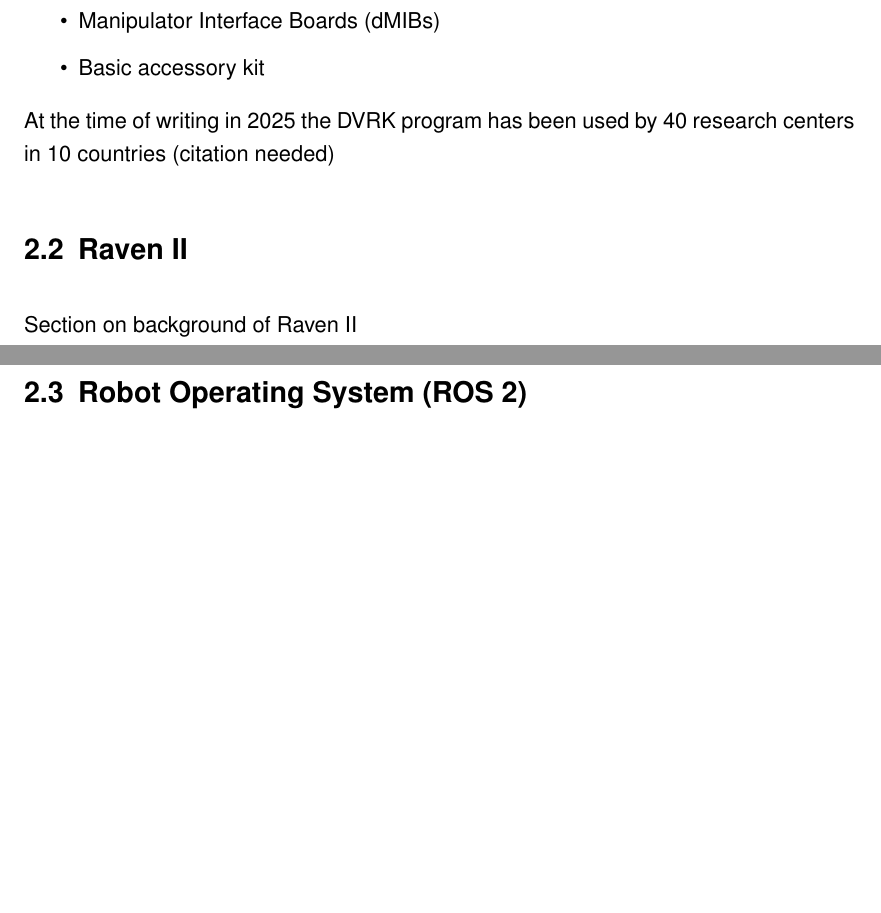
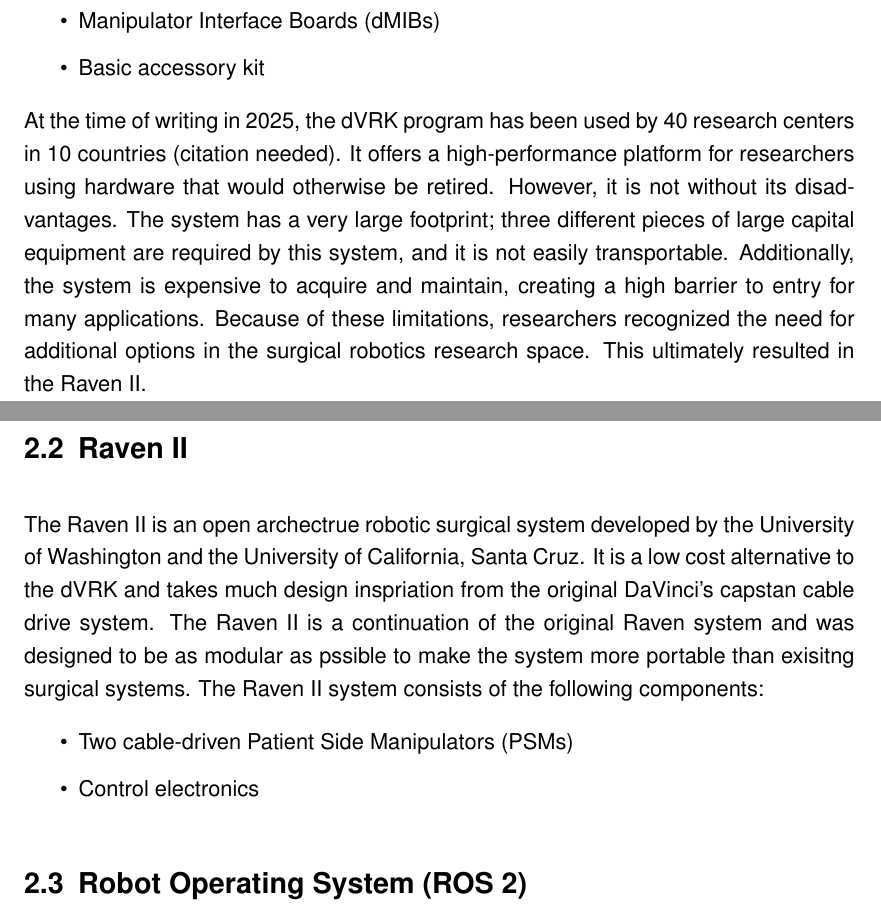
Before and after one commit to liamjosephnolan/master_thesis_latex, a LaTeX thesis (thesis.tex, which reads chapters/02_background.tex): two parts of pages 11 and 12 of 47 before the commit and two parts of pages 11 and 12 of 48 after it, joined at a grey line, cut so that both start at the same text, the shorter picture padded with empty space. Compiled offline with pdfLaTeX.

Commit message:
Added Raven II Section

```diff
--- a/chapters/02_background.tex
+++ b/chapters/02_background.tex
@@ -13,13 +13,16 @@
     \item Basic accessory kit
 \end{itemize}
 
-At the time of writing in 2025 the DVRK program has been used by 40 research centers in 10 countries (citation needed)
-
-
+At the time of writing in 2025, the dVRK program has been used by 40 research centers in 10 countries (citation needed). It offers a high-performance platform for researchers using hardware that would otherwise be retired. However, it is not without its disadvantages. The system has a very large footprint; three different pieces of large capital equipment are required by this system, and it is not easily transportable. Additionally, the system is expensive to acquire and maintain, creating a high barrier to entry for many applications. Because of these limitations, researchers recognized the need for additional options in the surgical robotics research space. This ultimately resulted in the Raven II.
 
 \section{Raven II}
 
-Section on background of Raven II
+The Raven II is an open archectrue robotic surgical system developed  by the University of Washington and the University of California, Santa Cruz. It is a low cost alternative to the dVRK and takes much design inspriation from the original DaVinci's capstan cable drive system. The Raven II is a continuation of the original Raven system and was designed to be as modular as pssible to make the system more portable than exisitng surgical systems. The Raven II system consists of the following components:
+
+\begin{itemize}
+    \item Two cable-driven Patient Side Manipulators (PSMs)
+    \item Control electronics
+\end{itemize}
 
 \section{Robot Operating System (ROS 2)}
 
```
Also changed, not shown: chapters/05_evaluation.tex (+1 -7 lines), thesis.pdf, 7 other files.
